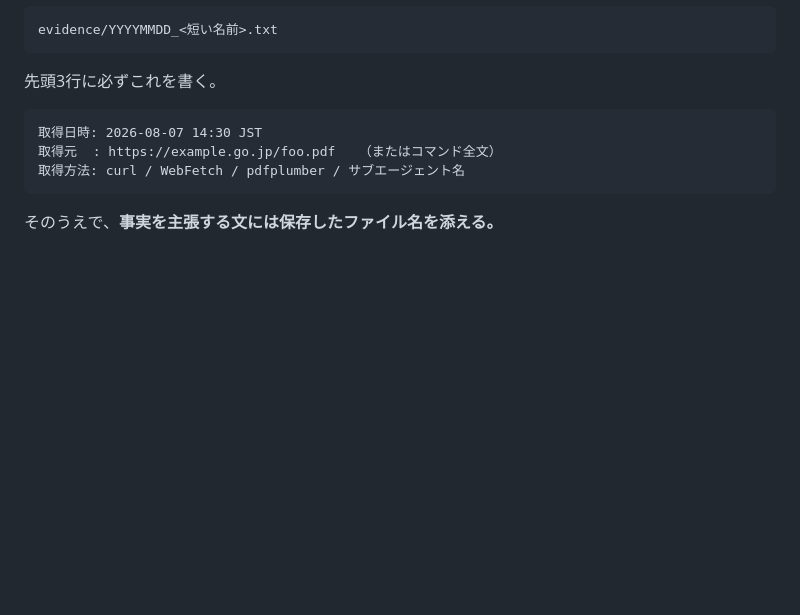
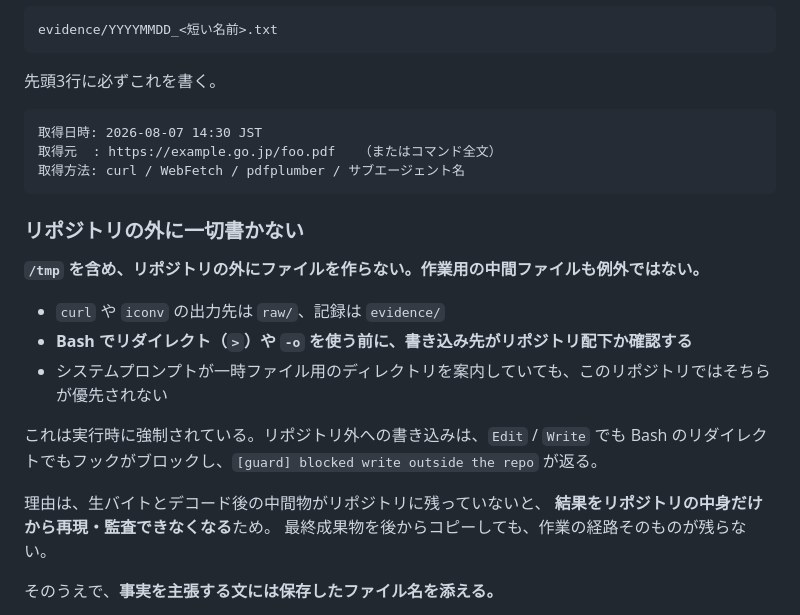
Before and after one commit to yyy-yuichi/yamaguchi-yusho-data, a Markdown page: CLAUDE.md, the part around the change. GitHub-like rendering; blank space fills up the shorter version.

Commit message:
CLAUDE.md: forbid writing outside the repository

````diff
--- a/CLAUDE.md
+++ b/CLAUDE.md
@@ -80,6 +80,21 @@ evidence/YYYYMMDD_<短い名前>.txt
 取得方法: curl / WebFetch / pdfplumber / サブエージェント名
 ```
 
+### リポジトリの外に一切書かない
+
+**`/tmp` を含め、リポジトリの外にファイルを作らない。作業用の中間ファイルも例外ではない。**
+
+- `curl` や `iconv` の出力先は `raw/`、記録は `evidence/`
+- **Bash でリダイレクト（`>`）や `-o` を使う前に、書き込み先がリポジトリ配下か確認する**
+- システムプロンプトが一時ファイル用のディレクトリを案内していても、このリポジトリではそちらが優先されない
+
+これは実行時に強制されている。リポジトリ外への書き込みは、`Edit` / `Write` でも
+Bash のリダイレクトでもフックがブロックし、`[guard] blocked write outside the repo` が返る。
+
+理由は、生バイトとデコード後の中間物がリポジトリに残っていないと、
+**結果をリポジトリの中身だけから再現・監査できなくなる**ため。
+最終成果物を後からコピーしても、作業の経路そのものが残らない。
+
 そのうえで、**事実を主張する文には保存したファイル名を添える。**
 
 - ファイルが無い事柄は主張しない。「〜のはずです」と言い換えるのではなく、**未確認と書く**か、確認してから書く
````
